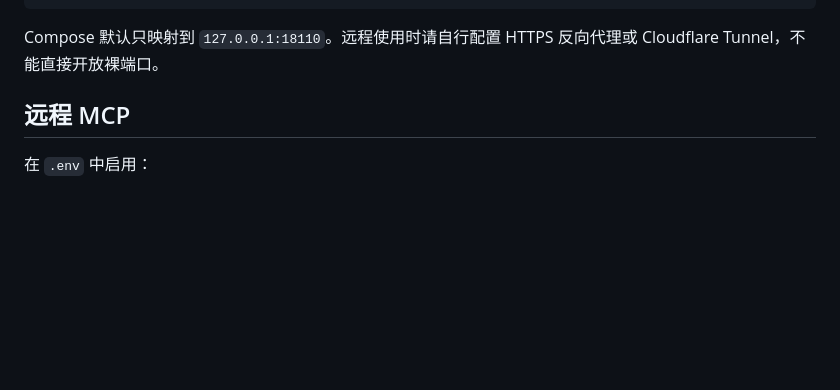
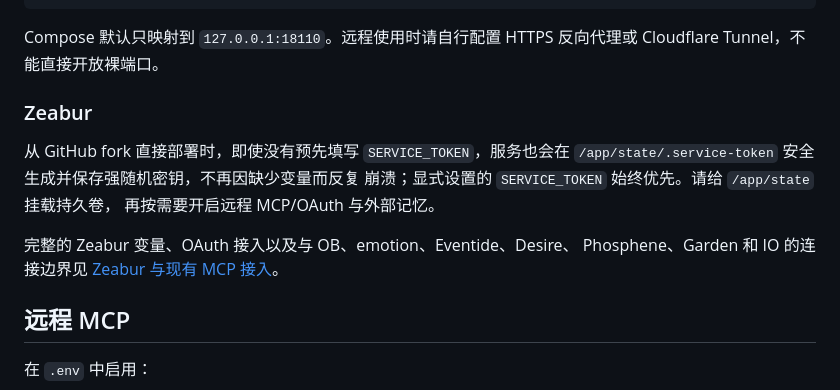
Before and after one commit to d843636758-ui/xinchao-dynamic-mind, a Markdown page: README.md, the part around the change. Drawn GitHub-style; blank space fills up the shorter version.

Commit message:
fix Zeabur safe bootstrap and MCP setup

````diff
--- a/README.md
+++ b/README.md
@@ -91,6 +91,17 @@ docker compose ps
 ```
 
 Compose 默认只映射到 `127.0.0.1:18110`。远程使用时请自行配置 HTTPS 反向代理或 Cloudflare Tunnel，不能直接开放裸端口。
+
+### Zeabur
+
+从 GitHub fork 直接部署时，即使没有预先填写 `SERVICE_TOKEN`，服务也会在
+`/app/state/.service-token` 安全生成并保存强随机密钥，不再因缺少变量而反复
+崩溃；显式设置的 `SERVICE_TOKEN` 始终优先。请给 `/app/state` 挂载持久卷，
+再按需要开启远程 MCP/OAuth 与外部记忆。
+
+完整的 Zeabur 变量、OAuth 接入以及与 OB、emotion、Eventide、Desire、
+Phosphene、Garden 和 IO 的连接边界见
+[Zeabur 与现有 MCP 接入](docs/ZEABUR-AND-MCP.md)。
 
 ## 远程 MCP
 
````
